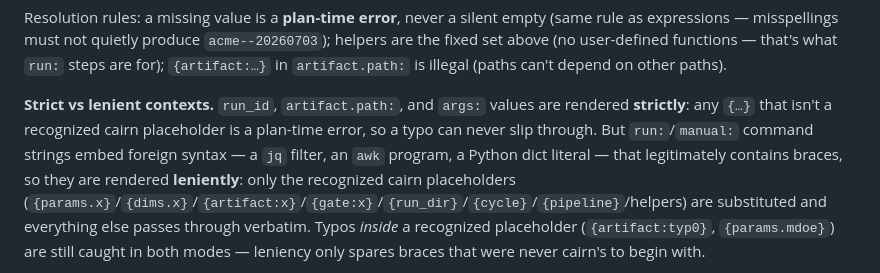
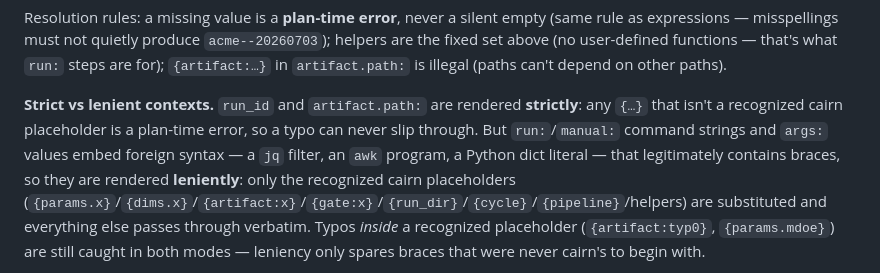
Before and after one commit to gabros20/cairn, a Markdown page: docs/API.md, the part around the change. GitHub-like rendering.

Commit message:
docs: args are lenient-context (match plan.py behavior)
Claude-Session: https://claude.ai/code/session_01GjvR6h5XdBXHGQdd4m6ZEu

```diff
--- a/docs/API.md
+++ b/docs/API.md
@@ -226,9 +226,9 @@ expressions — misspellings must not quietly produce `acme--20260703`); helpers
 above (no user-defined functions — that's what `run:` steps are for); `{artifact:…}` in
 `artifact.path:` is illegal (paths can't depend on other paths).
 
-**Strict vs lenient contexts.** `run_id`, `artifact.path:`, and `args:` values are rendered
-**strictly**: any `{…}` that isn't a recognized cairn placeholder is a plan-time error, so a
-typo can never slip through. But `run:`/`manual:` command strings embed foreign syntax — a `jq`
+**Strict vs lenient contexts.** `run_id` and `artifact.path:` are rendered **strictly**: any
+`{…}` that isn't a recognized cairn placeholder is a plan-time error, so a typo can never slip
+through. But `run:`/`manual:` command strings and `args:` values embed foreign syntax — a `jq`
 filter, an `awk` program, a Python dict literal — that legitimately contains braces, so they are
 rendered **leniently**: only the recognized cairn placeholders
 (`{params.x}`/`{dims.x}`/`{artifact:x}`/`{gate:x}`/`{run_dir}`/`{cycle}`/`{pipeline}`/helpers) are
```
